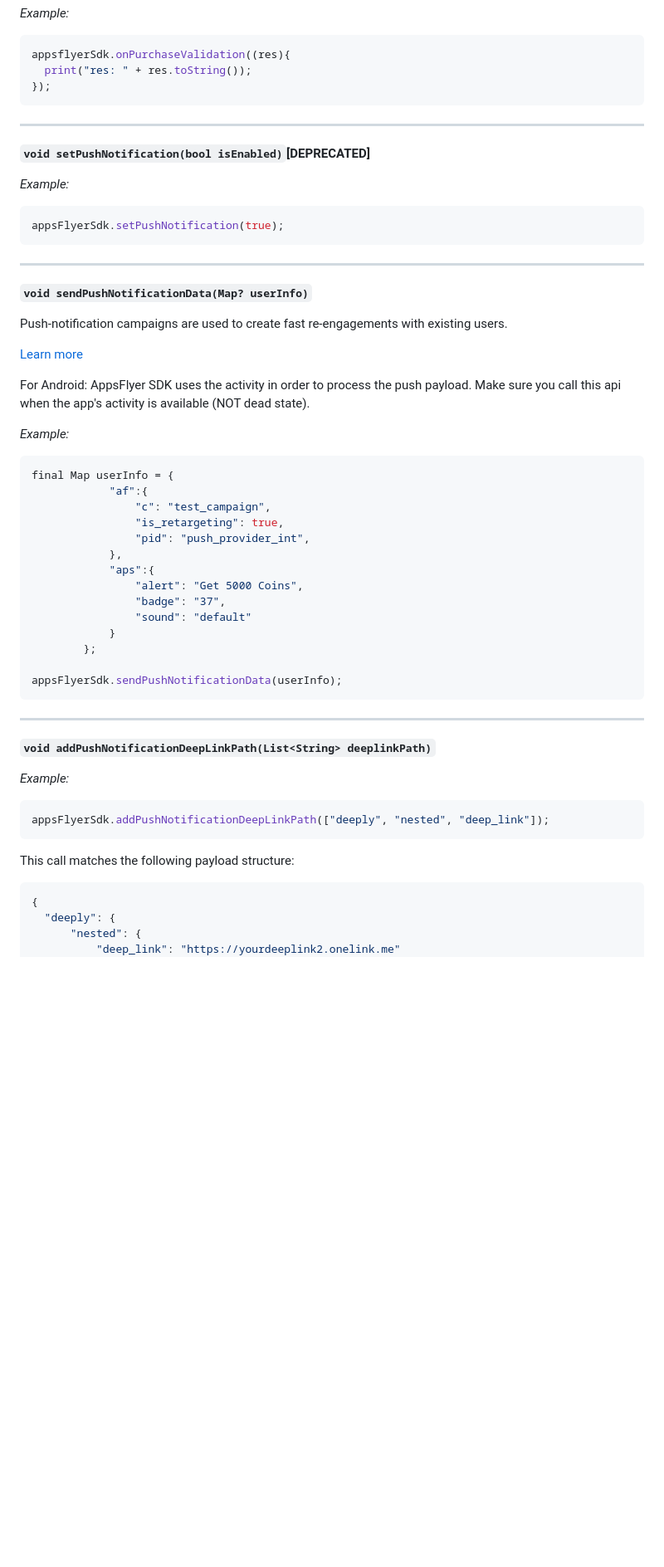
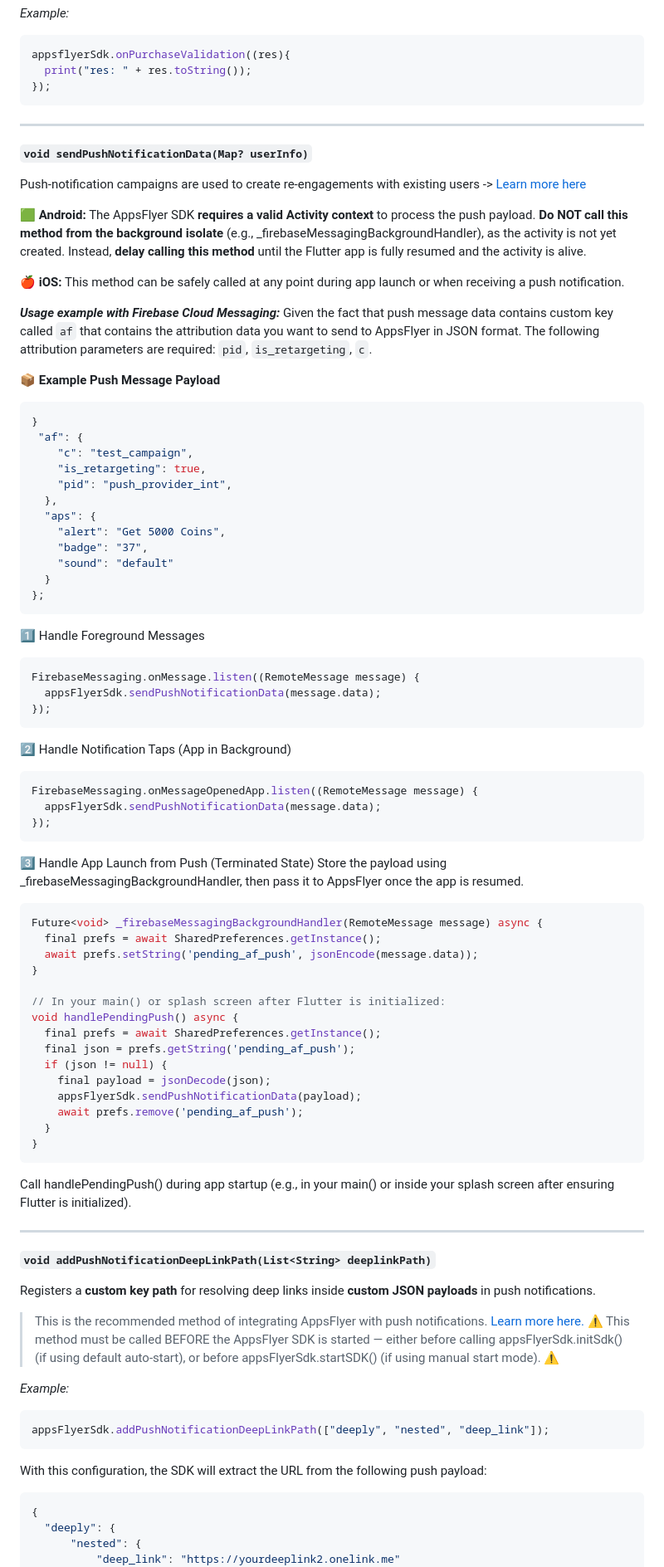
Before and after one commit to AppsFlyerSDK/appsflyer-flutter-plugin, a Markdown page: doc/API.md, the part around one of its changes. Shown at 83% size. GitHub-like rendering; blank space fills up the shorter version.

Commit message:
docs: updated push notification API's

````diff
--- a/doc/API.md
+++ b/doc/API.md
@@ -543,48 +542,87 @@ appsflyerSdk.onPurchaseValidation((res){
 ```
 
 ---
-**<a id="setPushNotification"> `void setPushNotification(bool isEnabled)`[DEPRECATED]**
-
-_Example:_
-```dart
-appsFlyerSdk.setPushNotification(true);
-```
----
 **<a id="sendPushNotificationData"> `void sendPushNotificationData(Map? userInfo)`**
 
-Push-notification campaigns are used to create fast re-engagements with existing users.
+Push-notification campaigns are used to create re-engagements with existing users -> [Learn more here](https://support.appsflyer.com/hc/en-us/articles/207364076-Measuring-Push-Notification-Re-Engagement-Campaigns)
 
-[Learn more](https://support.appsflyer.com/hc/en-us/articles/207364076-Measuring-Push-Notification-Re-Engagement-Campaigns)
+🟩 **Android:**</br>
+The AppsFlyer SDK **requires a** **valid Activity context** to process the push payload.
+**Do NOT call this method from the background isolate** (e.g., _firebaseMessagingBackgroundHandler), as the activity is not yet created.
+Instead, **delay calling this method** until the Flutter app is fully resumed and the activity is alive.
 
-For Android: AppsFlyer SDK uses the activity in order to process the push payload. Make sure you call this api when the app's activity is available (NOT dead state).
+🍎 **iOS:**</br>
+This method can be safely called at any point during app launch or when receiving a push notification.
 
-_Example:_
+
+_**Usage example with Firebase Cloud Messaging:**_</br>
+Given the fact that push message data contains custom key called `af` that contains the attribution data you want to send to AppsFlyer in JSON format. The following attribution parameters are required: `pid`, `is_retargeting`, `c`.
+
+📦 **Example Push Message Payload**
+```json
+}
+ "af": {
+    "c": "test_campaign",
+    "is_retargeting": true,
+    "pid": "push_provider_int",
+  },
+  "aps": {
+    "alert": "Get 5000 Coins",
+    "badge": "37",
+    "sound": "default"
+  }
+};
+```
+
+1️⃣ Handle Foreground Messages
 ```dart
-final Map userInfo = {
-            "af":{
-                "c": "test_campaign",
-                "is_retargeting": true,
-                "pid": "push_provider_int",
-            },
-            "aps":{
-                "alert": "Get 5000 Coins",
-                "badge": "37",
-                "sound": "default"
-            }
-        };
+FirebaseMessaging.onMessage.listen((RemoteMessage message) {
+  appsFlyerSdk.sendPushNotificationData(message.data);
+});
+```
+2️⃣ Handle Notification Taps (App in Background)
+```dart
+FirebaseMessaging.onMessageOpenedApp.listen((RemoteMessage message) {
+  appsFlyerSdk.sendPushNotificationData(message.data);
+});
+```
+3️⃣ Handle App Launch from Push (Terminated State)
+Store the payload using _firebaseMessagingBackgroundHandler, then pass it to AppsFlyer once the app is resumed.
+```dart
+Future<void> _firebaseMessagingBackgroundHandler(RemoteMessage message) async {
+  final prefs = await SharedPreferences.getInstance();
+  await prefs.setString('pending_af_push', jsonEncode(message.data));
+}
 
-appsFlyerSdk.sendPushNotificationData(userInfo);
+// In your main() or splash screen after Flutter is initialized:
+void handlePendingPush() async {
+  final prefs = await SharedPreferences.getInstance();
+  final json = prefs.getString('pending_af_push');
+  if (json != null) {
+    final payload = jsonDecode(json);
+    appsFlyerSdk.sendPushNotificationData(payload);
+    await prefs.remove('pending_af_push');
+  }
+}
 ```
+Call handlePendingPush() during app startup (e.g., in your main() or inside your splash screen after ensuring Flutter is initialized).
+
 
 ---
 **<a id="addPushNotificationDeepLinkPath"> `void addPushNotificationDeepLinkPath(List<String> deeplinkPath)`**
+
+Registers a **custom key path** for resolving deep links inside **custom JSON payloads** in push notifications.
+
+> This is the recommended method of integrating AppsFlyer with push notifications. [Learn more here.](https://support.appsflyer.com/hc/en-us/articles/207364076-Measuring-Push-Notification-Re-Engagement-Campaigns) </br>
+> ⚠️ This method must be called BEFORE the AppsFlyer SDK is started — either before calling appsFlyerSdk.initSdk() (if using default auto-start), or before appsFlyerSdk.startSDK() (if using manual start mode). ⚠️
+
 
 _Example:_
 ```dart
 appsFlyerSdk.addPushNotificationDeepLinkPath(["deeply", "nested", "deep_link"]);
 ```
 
-This call matches the following payload structure:
+With this configuration, the SDK will extract the URL from the following push payload:
 
 ```json
 {
````
Also changed, not shown: other parts of doc/API.md (+1 -1 lines).
